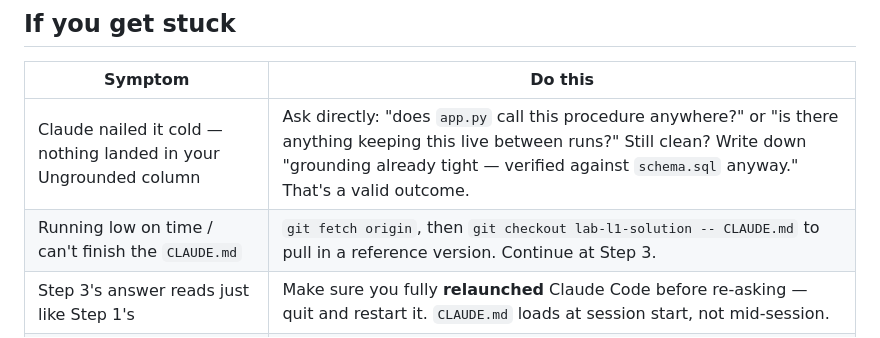
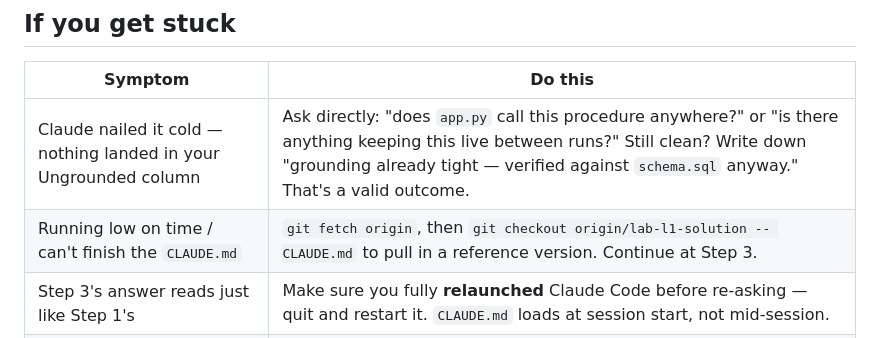
Before and after one commit to patelvishal-caylent/tenant-helpdesk, a Markdown page: labs/LAB-1.md, the part around the change. Drawn GitHub-style.

```diff
--- a/labs/LAB-1.md
+++ b/labs/LAB-1.md
@@ -85,7 +85,7 @@ You're done when, on your own screen:
 | Symptom | Do this |
 |---|---|
 | Claude nailed it cold — nothing landed in your Ungrounded column | Ask directly: "does `app.py` call this procedure anywhere?" or "is there anything keeping this live between runs?" Still clean? Write down "grounding already tight — verified against `schema.sql` anyway." That's a valid outcome. |
-| Running low on time / can't finish the `CLAUDE.md` | `git fetch origin`, then `git checkout lab-l1-solution -- CLAUDE.md` to pull in a reference version. Continue at Step 3. |
+| Running low on time / can't finish the `CLAUDE.md` | `git fetch origin`, then `git checkout origin/lab-l1-solution -- CLAUDE.md` to pull in a reference version. Continue at Step 3. |
 | Step 3's answer reads just like Step 1's | Make sure you fully **relaunched** Claude Code before re-asking — quit and restart it. `CLAUDE.md` loads at session start, not mid-session. |
 | `python app.py` says no database found | Run `python seed.py` once, then `python app.py`. Don't re-run `seed.py` if it already succeeded. |
 | Port 5050 is busy | Edit the `app.run(..., port=5050)` line in `app.py`, or stop the conflicting process. (Not required for Steps 1–3 anyway.) |
```
Also changed, not shown: labs/CAPSTONE.md (+5 -5 lines), labs/LAB-2.md (+1 -1 lines).
